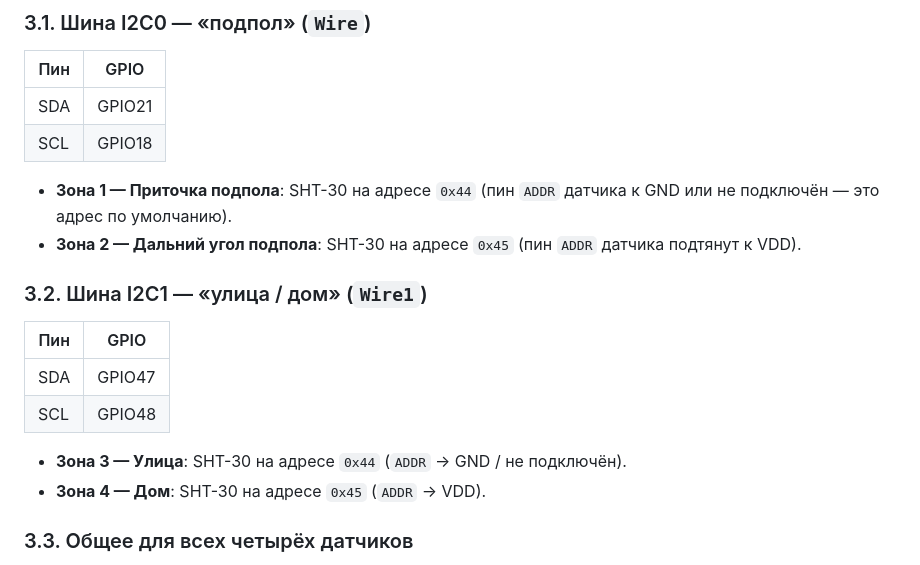
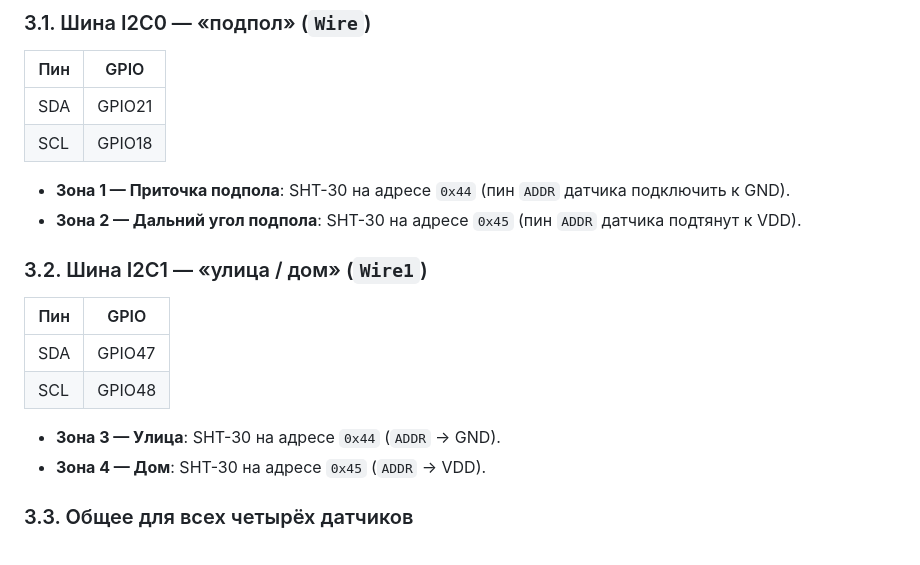
Before and after one commit to Humidino/humidino, a Markdown page: docs/WIRING.md, the part around the change. Rendered like a GitHub page.

Commit message:
Fix CodeRabbit issues in PR #3

```diff
--- a/docs/WIRING.md
+++ b/docs/WIRING.md
@@ -86,7 +86,7 @@
 | SCL | GPIO18 |
 
 - **Зона 1 — Приточка подпола**: SHT-30 на адресе `0x44` (пин `ADDR`
-  датчика к GND или не подключён — это адрес по умолчанию).
+  датчика подключить к GND).
 - **Зона 2 — Дальний угол подпола**: SHT-30 на адресе `0x45` (пин `ADDR`
   датчика подтянут к VDD).
 
@@ -97,8 +97,7 @@
 | SDA | GPIO47 |
 | SCL | GPIO48 |
 
-- **Зона 3 — Улица**: SHT-30 на адресе `0x44` (`ADDR` → GND / не
-  подключён).
+- **Зона 3 — Улица**: SHT-30 на адресе `0x44` (`ADDR` → GND).
 - **Зона 4 — Дом**: SHT-30 на адресе `0x45` (`ADDR` → VDD).
 
 ### 3.3. Общее для всех четырёх датчиков
```
